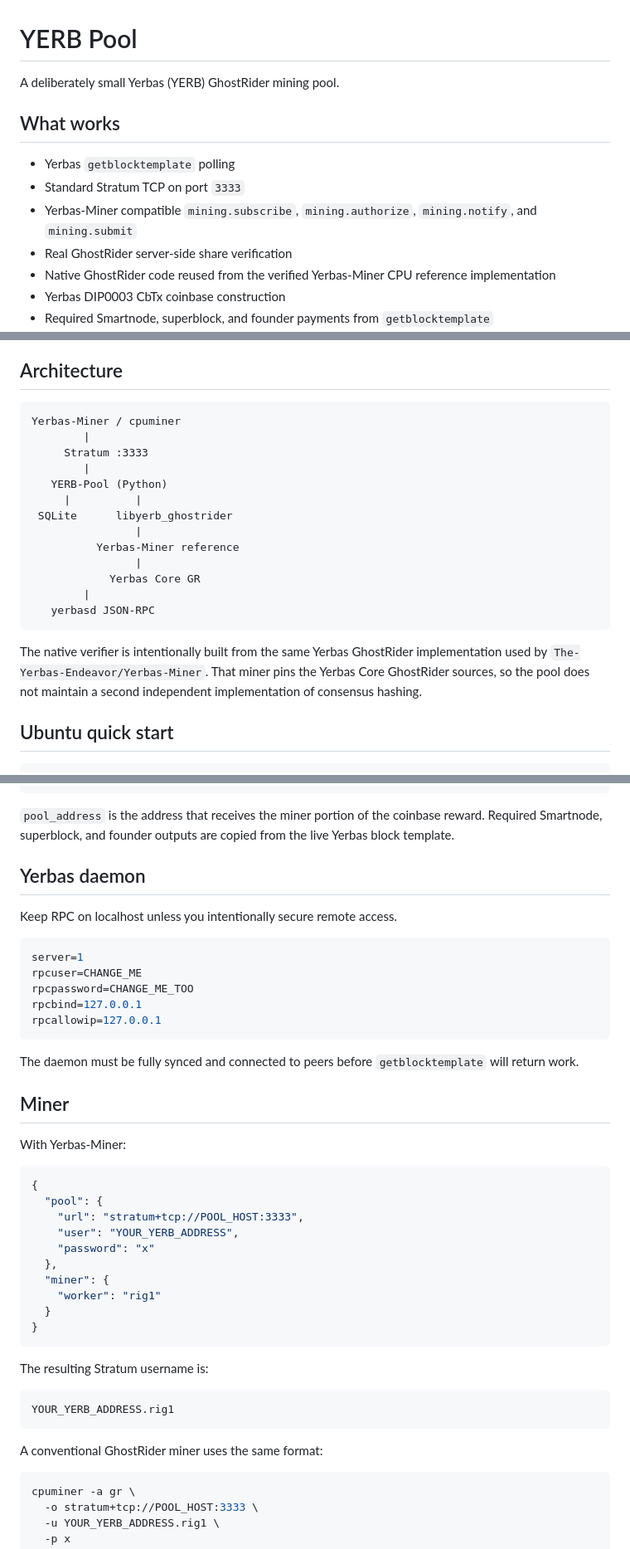
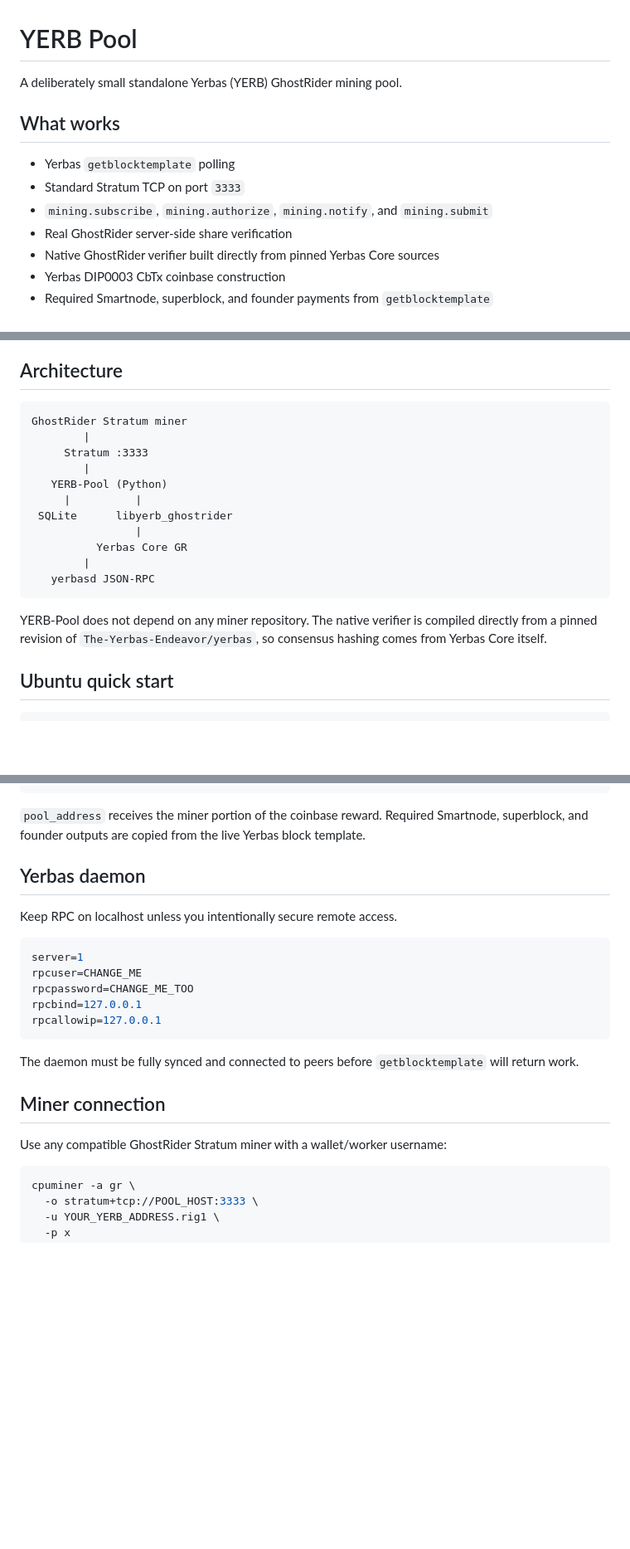
Before and after one commit to The-Yerbas-Endeavor/YERB-Pool, a Markdown page: README.md, 3 parts joined by grey strips. Shown at 83% size. Drawn GitHub-style; blank space fills up the shorter version.

Commit message:
Remove miner-project coupling from pool docs

````diff
--- a/README.md
+++ b/README.md
@@ -1,14 +1,14 @@
 # YERB Pool
 
-A deliberately small Yerbas (YERB) GhostRider mining pool.
+A deliberately small standalone Yerbas (YERB) GhostRider mining pool.
 
 ## What works
 
 - Yerbas `getblocktemplate` polling
 - Standard Stratum TCP on port `3333`
-- Yerbas-Miner compatible `mining.subscribe`, `mining.authorize`, `mining.notify`, and `mining.submit`
+- `mining.subscribe`, `mining.authorize`, `mining.notify`, and `mining.submit`
 - Real GhostRider server-side share verification
-- Native GhostRider code reused from the verified Yerbas-Miner CPU reference implementation
+- Native GhostRider verifier built directly from pinned Yerbas Core sources
 - Yerbas DIP0003 CbTx coinbase construction
 - Required Smartnode, superblock, and founder payments from `getblocktemplate`
 - Coinbase extranonce1/extranonce2
@@ -22,7 +22,7 @@ A deliberately small Yerbas (YERB) GhostRider mining pool.
 ## Architecture
 
 ```text
-Yerbas-Miner / cpuminer
+GhostRider Stratum miner
         |
      Stratum :3333
         |
@@ -30,16 +30,12 @@ Yerbas-Miner / cpuminer
      |          |
  SQLite      libyerb_ghostrider
                 |
-          Yerbas-Miner reference
-                |
-            Yerbas Core GR
+          Yerbas Core GR
         |
    yerbasd JSON-RPC
 ```
 
-The native verifier is intentionally built from the same Yerbas GhostRider implementation used by
-`The-Yerbas-Endeavor/Yerbas-Miner`. That miner pins the Yerbas Core GhostRider sources, so the pool
-does not maintain a second independent implementation of consensus hashing.
+YERB-Pool does not depend on any miner repository. The native verifier is compiled directly from a pinned revision of `The-Yerbas-Endeavor/yerbas`, so consensus hashing comes from Yerbas Core itself.
 
 ## Ubuntu quick start
 
@@ -80,8 +76,7 @@ The first native build fetches the pinned Yerbas-Miner and Yerbas Core GhostRide
 }
 ```
 
-`pool_address` is the address that receives the miner portion of the coinbase reward. Required
-Smartnode, superblock, and founder outputs are copied from the live Yerbas block template.
+`pool_address` receives the miner portion of the coinbase reward. Required Smartnode, superblock, and founder outputs are copied from the live Yerbas block template.
 
 ## Yerbas daemon
 
@@ -97,30 +92,9 @@ rpcallowip=127.0.0.1
 
 The daemon must be fully synced and connected to peers before `getblocktemplate` will return work.
 
-## Miner
+## Miner connection
 
-With Yerbas-Miner:
-
-```json
-{
-  "pool": {
-    "url": "stratum+tcp://POOL_HOST:3333",
-    "user": "YOUR_YERB_ADDRESS",
-    "password": "x"
-  },
-  "miner": {
-    "worker": "rig1"
-  }
-}
-```
-
-The resulting Stratum username is:
-
-```text
-YOUR_YERB_ADDRESS.rig1
-```
-
-A conventional GhostRider miner uses the same format:
+Use any compatible GhostRider Stratum miner with a wallet/worker username:
 
 ```bash
 cpuminer -a gr \
````
Also changed, not shown: other parts of README.md (+5 -10 lines).
